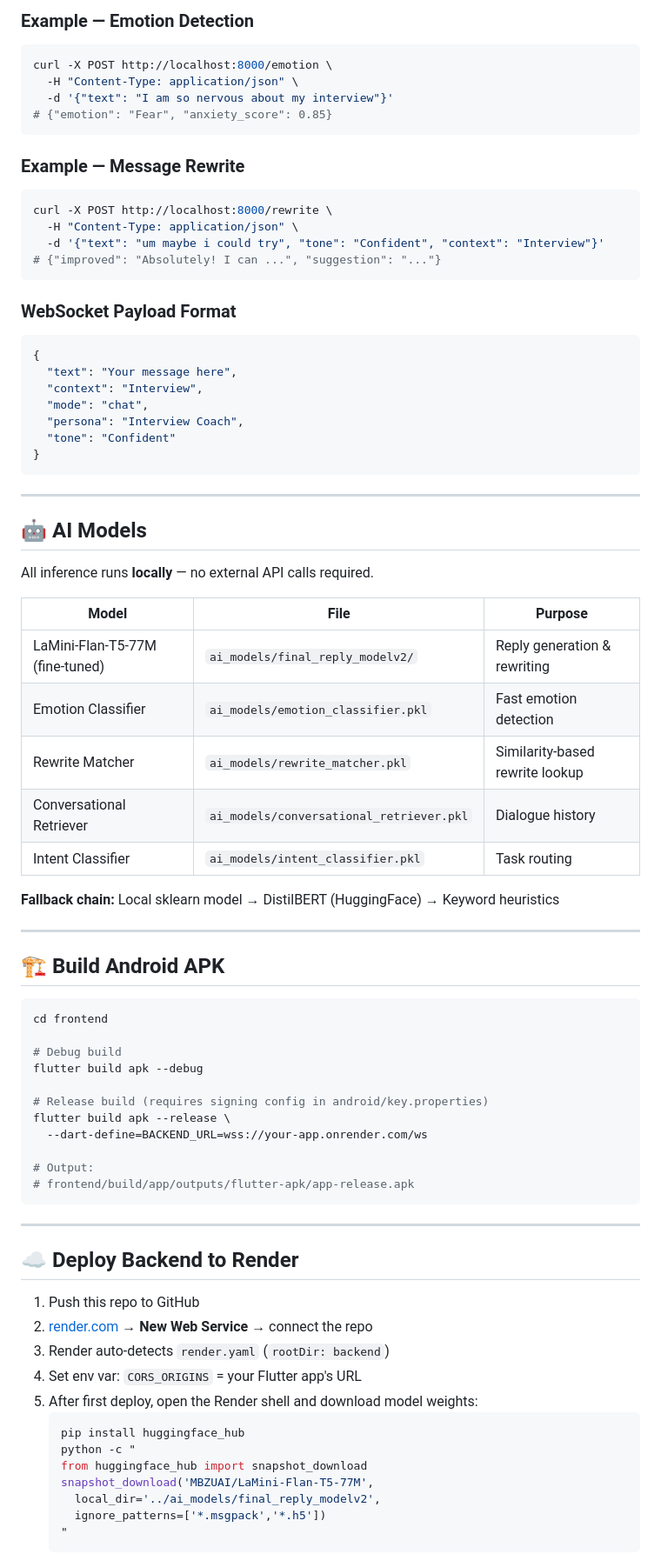
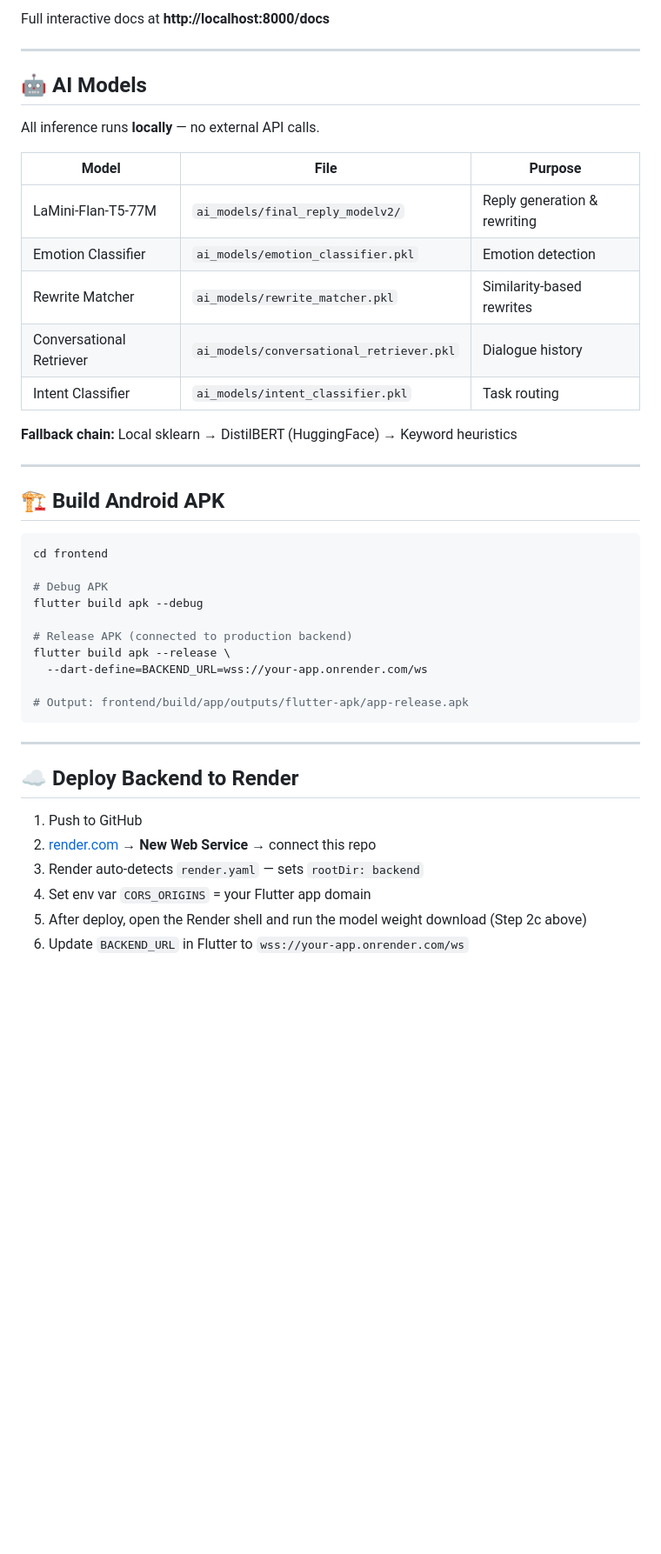
Before and after one commit to Hashir919/SocialSync-AI-Final, a Markdown page: README.md, the part around one of its changes. Shown at 87% size. GitHub-like rendering; blank space fills up the shorter version.

````diff
--- a/README.md
+++ b/README.md
@@ -157,46 +216,21 @@ flutter run
 
-### Example — Emotion Detection
-```bash
-curl -X POST http://localhost:8000/emotion \
-  -H "Content-Type: application/json" \
-  -d '{"text": "I am so nervous about my interview"}'
-# {"emotion": "Fear", "anxiety_score": 0.85}
-```
-
-### Example — Message Rewrite
-```bash
-curl -X POST http://localhost:8000/rewrite \
-  -H "Content-Type: application/json" \
-  -d '{"text": "um maybe i could try", "tone": "Confident", "context": "Interview"}'
-# {"improved": "Absolutely! I can ...", "suggestion": "..."}
-```
-
-### WebSocket Payload Format
-```json
-{
-  "text": "Your message here",
-  "context": "Interview",
-  "mode": "chat",
-  "persona": "Interview Coach",
-  "tone": "Confident"
-}
-```
+Full interactive docs at **http://localhost:8000/docs**
 
 ---
 
 ## 🤖 AI Models
 
-All inference runs **locally** — no external API calls required.
+All inference runs **locally** — no external API calls.
 
 | Model | File | Purpose |
 |---|---|---|
-| LaMini-Flan-T5-77M (fine-tuned) | `ai_models/final_reply_modelv2/` | Reply generation & rewriting |
-| Emotion Classifier | `ai_models/emotion_classifier.pkl` | Fast emotion detection |
-| Rewrite Matcher | `ai_models/rewrite_matcher.pkl` | Similarity-based rewrite lookup |
+| LaMini-Flan-T5-77M | `ai_models/final_reply_modelv2/` | Reply generation & rewriting |
+| Emotion Classifier | `ai_models/emotion_classifier.pkl` | Emotion detection |
+| Rewrite Matcher | `ai_models/rewrite_matcher.pkl` | Similarity-based rewrites |
 | Conversational Retriever | `ai_models/conversational_retriever.pkl` | Dialogue history |
 | Intent Classifier | `ai_models/intent_classifier.pkl` | Task routing |
 
-**Fallback chain:** Local sklearn model → DistilBERT (HuggingFace) → Keyword heuristics
+**Fallback chain:** Local sklearn → DistilBERT (HuggingFace) → Keyword heuristics
 
 ---
 
@@ -205,33 +239,24 @@ All inference runs **locally** — no external API calls required.
 ```bash
 cd frontend
 
-# Debug build
+# Debug APK
 flutter build apk --debug
 
-# Release build (requires signing config in android/key.properties)
+# Release APK (connected to production backend)
 flutter build apk --release \
   --dart-define=BACKEND_URL=wss://your-app.onrender.com/ws
 
-# Output:
-# frontend/build/app/outputs/flutter-apk/app-release.apk
+# Output: frontend/build/app/outputs/flutter-apk/app-release.apk
 ```
 
 ---
 
 ## ☁️ Deploy Backend to Render
 
-1. Push this repo to GitHub
-2. [render.com](https://render.com) → **New Web Service** → connect the repo
-3. Render auto-detects `render.yaml` (`rootDir: backend`)
-4. Set env var: `CORS_ORIGINS` = your Flutter app's URL
-5. After first deploy, open the Render shell and download model weights:
-   ```bash
-   pip install huggingface_hub
-   python -c "
-   from huggingface_hub import snapshot_download
-   snapshot_download('MBZUAI/LaMini-Flan-T5-77M',
-     local_dir='../ai_models/final_reply_modelv2',
-     ignore_patterns=['*.msgpack','*.h5'])
-   "
-   ```
+1. Push to GitHub
+2. [render.com](https://render.com) → **New Web Service** → connect this repo
+3. Render auto-detects `render.yaml` — sets `rootDir: backend`
+4. Set env var `CORS_ORIGINS` = your Flutter app domain
+5. After deploy, open the Render shell and run the model weight download (Step 2c above)
+6. Update `BACKEND_URL` in Flutter to `wss://your-app.onrender.com/ws`
 
````
Also changed, not shown: other parts of README.md (+168 -128 lines).
